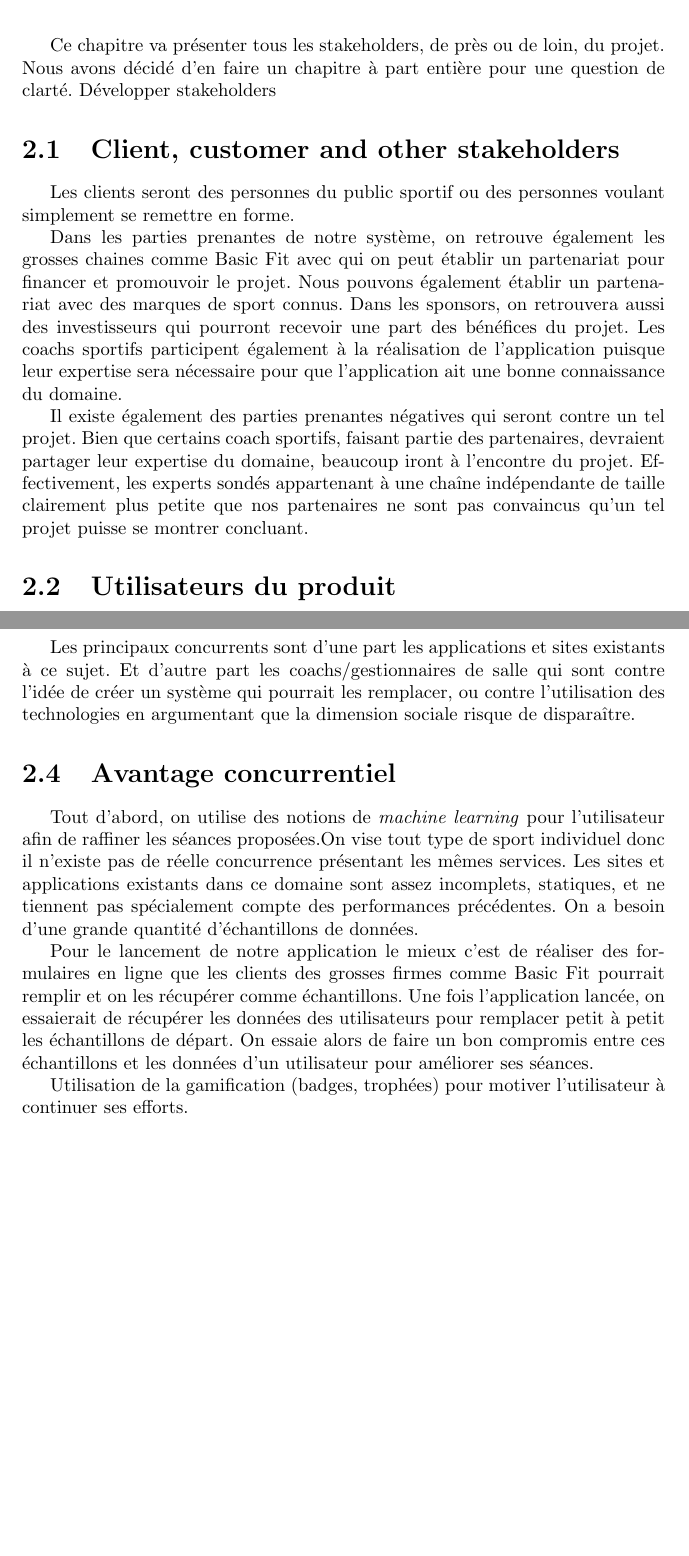
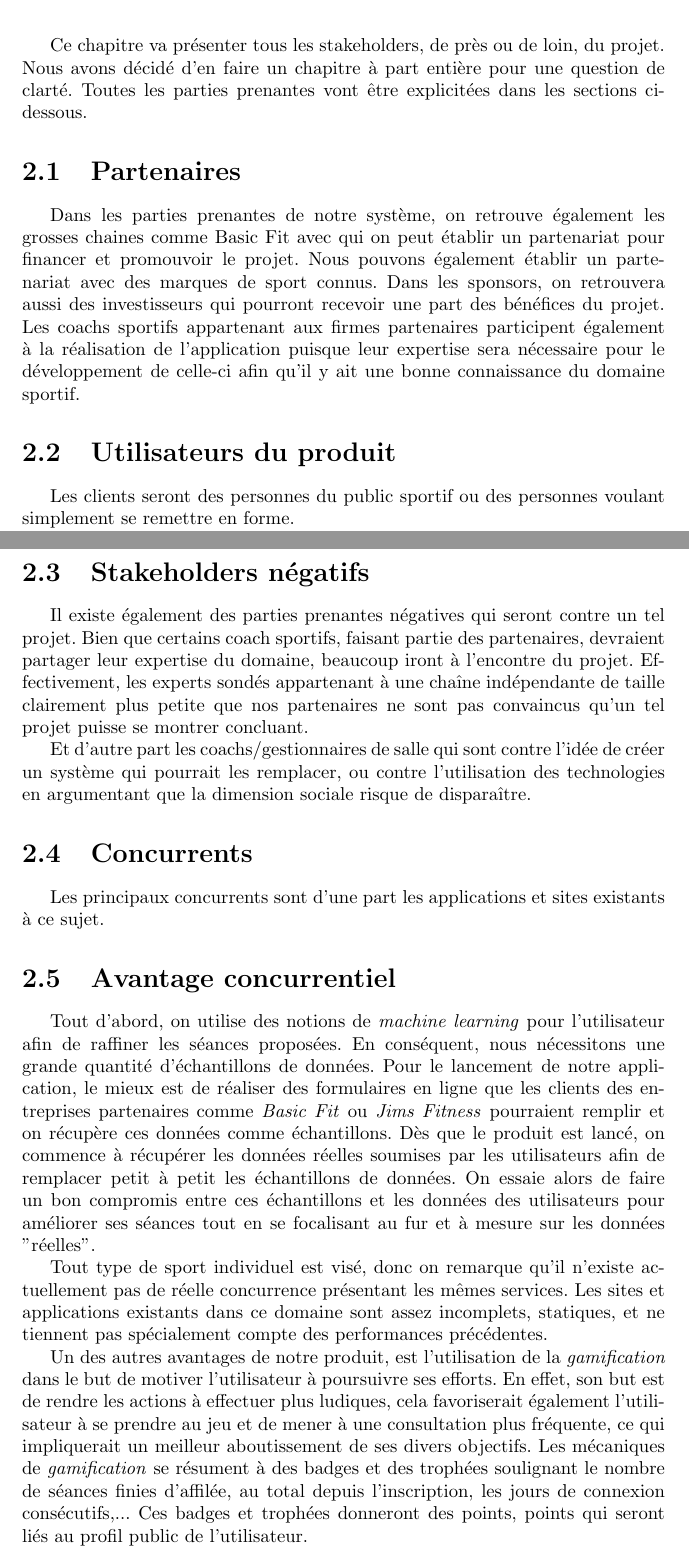
Before and after one commit to veggermo/ReCharge, a LaTeX document (CahierCharge.tex, which reads Chapitre2.tex): two parts of pages 6 and 7 of 22 before the commit and two parts of pages 6 and 7 of 20 after it, joined at a grey line, cut so that both start at the same text, the shorter picture padded with empty space. Compiled offline with pdfLaTeX.

Commit message:
Avantage concurrentiel DONE

```diff
--- a/Chapitre2.tex
+++ b/Chapitre2.tex
@@ -1,27 +1,31 @@
 \chapter{Parties prenantes du projet}
 
-Ce chapitre va présenter tous les stakeholders, de près ou de loin, du projet. Nous avons décidé d'en faire un chapitre à part entière pour une question de clarté. Développer stakeholders
+Ce chapitre va présenter tous les stakeholders, de près ou de loin, du projet. Nous avons décidé d'en faire un chapitre à part entière pour une question de clarté. Toutes les parties prenantes vont être explicitées dans les sections ci-dessous.
 
-\section{Client, customer and other stakeholders}
+\section{Partenaires}
+
+Dans les parties prenantes de notre système, on retrouve également les grosses chaines comme Basic Fit avec qui on peut établir un partenariat pour financer et promouvoir le projet. Nous pouvons également établir un partenariat avec des marques de sport connus. Dans les sponsors, on retrouvera aussi  des investisseurs qui pourront recevoir une part des bénéfices du projet. Les coachs sportifs appartenant aux firmes partenaires participent également à la réalisation de l'application puisque leur expertise sera nécessaire pour le développement de celle-ci afin qu'il y ait une bonne connaissance du domaine sportif.
+
+\section{Utilisateurs du produit}
 
 Les clients seront des personnes du public sportif ou des personnes voulant simplement se remettre en forme.
 
-Dans les parties prenantes de notre système, on retrouve également les grosses chaines comme Basic Fit avec qui on peut établir un partenariat pour financer et promouvoir le projet. Nous pouvons également établir un partenariat avec des marques de sport connus. Dans les sponsors, on retrouvera aussi  des investisseurs qui pourront recevoir une part des bénéfices du projet. Les coachs sportifs participent également à la réalisation de l'application puisque leur expertise sera nécessaire pour que l'application ait une bonne connaissance du domaine.
+L'application est destinée à toutes personnes voulant débuter dans un sport sans avoir nécessairement les connaissances. Principalement, on retrouvera des clients de grosse chaine de salle de sport comme \textit{Basic Fit} ou encore \textit{Jims Fitness}. L'application devrait moins convenir aux personnes ayant déjà une certaine expertise comme les personnes pratiquant le sport depuis un certain temps. De même, l'application ne couvre pas seulement les sports en salle de fitness. Elle cherche à couvrir un maximum de sports individuels.
+
+\section{Stakeholders négatifs}
 
 Il existe également des parties prenantes négatives qui seront contre un tel projet. Bien que certains coach sportifs, faisant partie des partenaires, devraient partager leur expertise du domaine, beaucoup iront à l'encontre du projet. Effectivement, les experts sondés appartenant à une chaîne indépendante de taille clairement plus petite que nos partenaires ne sont pas convaincus qu'un tel projet puisse se montrer concluant.
 
-\section{Utilisateurs du produit}
-
-L'application est destinée à toutes personnes voulant débuter dans un sport sans avoir nécessairement les connaissances. Principalement, on retrouvera des clients de grosse chaine de salle de sport comme \textit{Basic Fit} ou encore \textit{Jims Fitness}. L'application devrait moins convenir aux personnes ayant déjà une certaine expertise comme les personnes pratiquant le sport depuis un certain temps. De même, l'application ne couvre pas seulement les sports en salle de fitness. Elle cherche à couvrir un maximum de sports individuels.
+Et d'autre part les coachs/gestionnaires de salle qui sont contre l'idée de créer un système qui pourrait les remplacer, ou contre l'utilisation des technologies en argumentant que la dimension sociale risque de disparaître.
 
 \section{Concurrents}
 
-Les principaux concurrents sont d'une part les applications et sites existants à ce sujet. Et d'autre part les coachs/gestionnaires de salle qui sont contre l'idée de créer un système qui pourrait les remplacer, ou contre l'utilisation des technologies en argumentant que la dimension sociale risque de disparaître.
+Les principaux concurrents sont d'une part les applications et sites existants à ce sujet.
 
 \section{Avantage concurrentiel}
 
-Tout d'abord, on utilise des notions de \textit{machine learning} pour l'utilisateur afin de raffiner les séances proposées.On vise tout type de sport individuel donc il n'existe pas de réelle concurrence présentant les mêmes services. Les sites et applications existants dans ce domaine sont assez incomplets, statiques, et ne tiennent pas spécialement compte des performances précédentes. On a besoin d'une grande quantité d'échantillons de données.
+Tout d'abord, on utilise des notions de \textit{machine learning} pour l'utilisateur afin de raffiner les séances proposées. En conséquent,  nous nécessitons une grande quantité d'échantillons de données. Pour le lancement de notre application, le mieux est de réaliser des formulaires en ligne que les clients des entreprises partenaires comme \textit{Basic Fit} ou \textit{Jims Fitness} pourraient remplir et on récupère ces données comme échantillons. Dès que le produit est lancé, on commence à récupérer les données réelles soumises par les utilisateurs afin de remplacer petit à petit les échantillons de données. On essaie alors de faire un bon compromis entre ces échantillons et les données des utilisateurs pour améliorer ses séances tout en se focalisant au fur et à mesure sur les données "réelles".
 
-Pour le lancement de notre application le mieux c'est de réaliser des formulaires en ligne que les clients des grosses firmes comme Basic Fit pourrait remplir et on les récupérer comme échantillons. Une fois l'application lancée, on essaierait de récupérer les données des utilisateurs pour remplacer petit à petit les échantillons de départ. On essaie alors de faire un bon compromis entre ces échantillons et les données d'un utilisateur pour améliorer ses séances.
+Tout type de sport individuel est visé, donc on remarque qu'il n'existe actuellement pas de réelle concurrence présentant les mêmes services. Les sites et applications existants dans ce domaine sont assez incomplets, statiques, et ne tiennent pas spécialement compte des performances précédentes.
 
-Utilisation de la gamification (badges, trophées) pour motiver l'utilisateur à continuer ses efforts.
+Un des autres avantages de notre produit, est l'utilisation de la \textit{gamification} dans le but de motiver l'utilisateur à poursuivre ses efforts. En effet, son but est de rendre les actions à effectuer plus ludiques, cela favoriserait également l'utilisateur à se prendre au jeu et de mener à une consultation plus fréquente, ce qui impliquerait un meilleur aboutissement de ses divers objectifs. Les mécaniques de \textit{gamification} se résument à des badges et des trophées soulignant le nombre de séances finies d'affilée, au total depuis l'inscription, les jours de connexion consécutifs,... Ces badges et trophées donneront des points, points qui seront liés au profil public de l'utilisateur.
```
Also changed, not shown: CahierCharge.tex (+1 -0 lines), CahierCharge.pdf, ihms/caracteristiques.png (deleted), ihms/get_information_about_exo.png (deleted), ihms/inscription.png (deleted), ihms/normal_session.png (deleted), ihms/rating before update.png (deleted), ihms/rating_before_update.png (deleted), ihms/remove_exo.png (deleted), ihms/seance.png (deleted), ihms/seance2.png (deleted), ihms/seance3.png (deleted), 11 other files.
